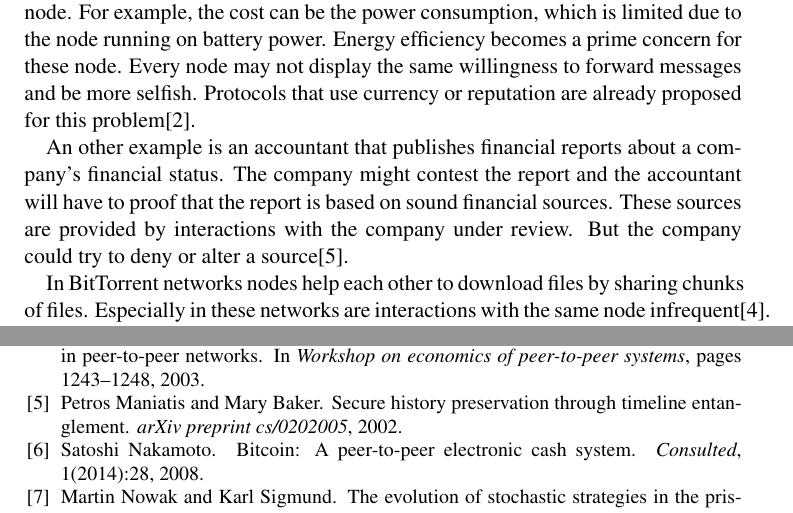
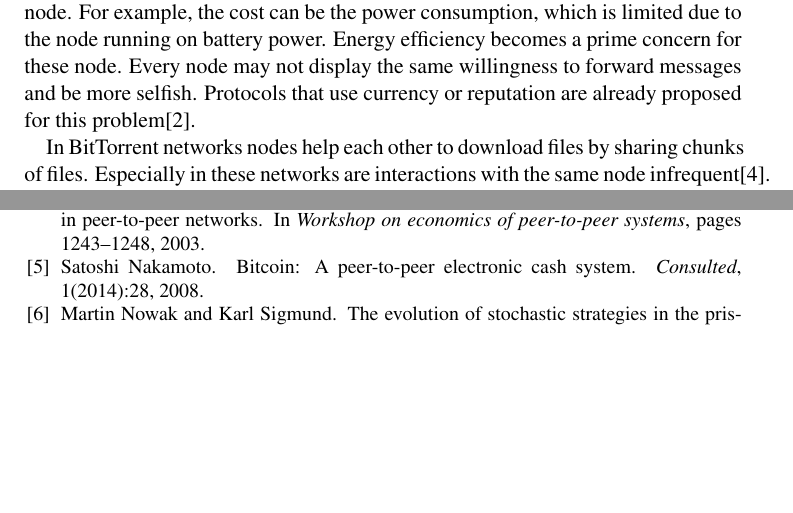
Before and after one commit to snorberhuis/MasterThesis, a LaTeX thesis (thesis.tex, which reads problemDescription/problemDescription.tex): two parts of pages 15 and 17 of 17, joined at a grey line, cut so that both start at the same text, the shorter picture padded with empty space. Compiled offline with LaTeX, dvips and Ghostscript.

Commit message:
Revision

```diff
--- a/problemDescription/problemDescription.tex
+++ b/problemDescription/problemDescription.tex
@@ -126,12 +126,6 @@ Every node may not display the same willingness to forward messages and be more
 Protocols that use currency or reputation are already proposed
 for this problem\cite{Anderegg-AdHoc}.
 
-An other example is an accountant that publishes financial reports about a company's financial status.
-The company might contest the report
-and the accountant will have to proof that the report is based on sound financial sources.
-These sources are provided by interactions with the company under review.
-But the company could try to deny or alter a source\cite{Maniatis-Timeline}.
-
 In BitTorrent networks nodes help each other to download files by sharing chunks of files.
 Especially in these networks are interactions with the same node infrequent\cite{Lai-Incentives}.
 Cooperating nodes should receive more aid in the form of higher download speed,
```
